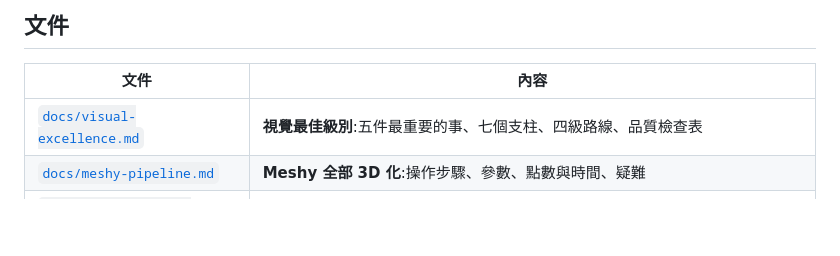
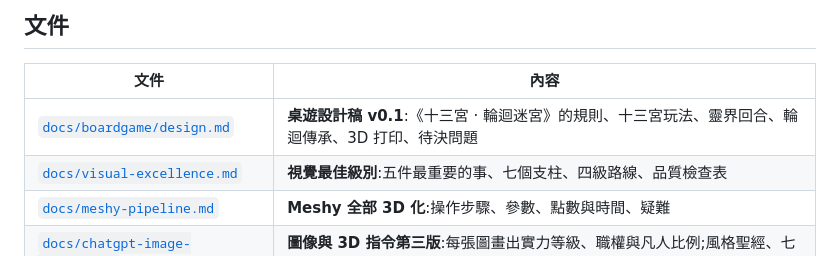
Before and after one commit to SAI-VII/spectrum, a Markdown page: README.md, the part around the change. Rendered like a GitHub page; blank space fills up the shorter version.

```diff
--- a/README.md
+++ b/README.md
@@ -48,6 +48,7 @@ python3 -m http.server 8000
 
 | 文件 | 內容 |
 |---|---|
+| [`docs/boardgame/design.md`](docs/boardgame/design.md) | **桌遊設計稿 v0.1**:《十三宮 · 輪迴迷宮》的規則、十三宮玩法、靈界回合、輪迴傳承、3D 打印、待決問題 |
 | [`docs/visual-excellence.md`](docs/visual-excellence.md) | **視覺最佳級別**:五件最重要的事、七個支柱、四級路線、品質檢查表 |
 | [`docs/meshy-pipeline.md`](docs/meshy-pipeline.md) | **Meshy 全部 3D 化**:操作步驟、參數、點數與時間、疑難 |
 | [`docs/chatgpt-image-prompts.md`](docs/chatgpt-image-prompts.md) | **圖像與 3D 指令第三版**:每張圖畫出實力等級、職權與凡人比例;風格聖經、七個等級、例子、實力群像、修圖句子 |
```
Also changed, not shown: docs/boardgame/design.md (added, +406 -0 lines).
